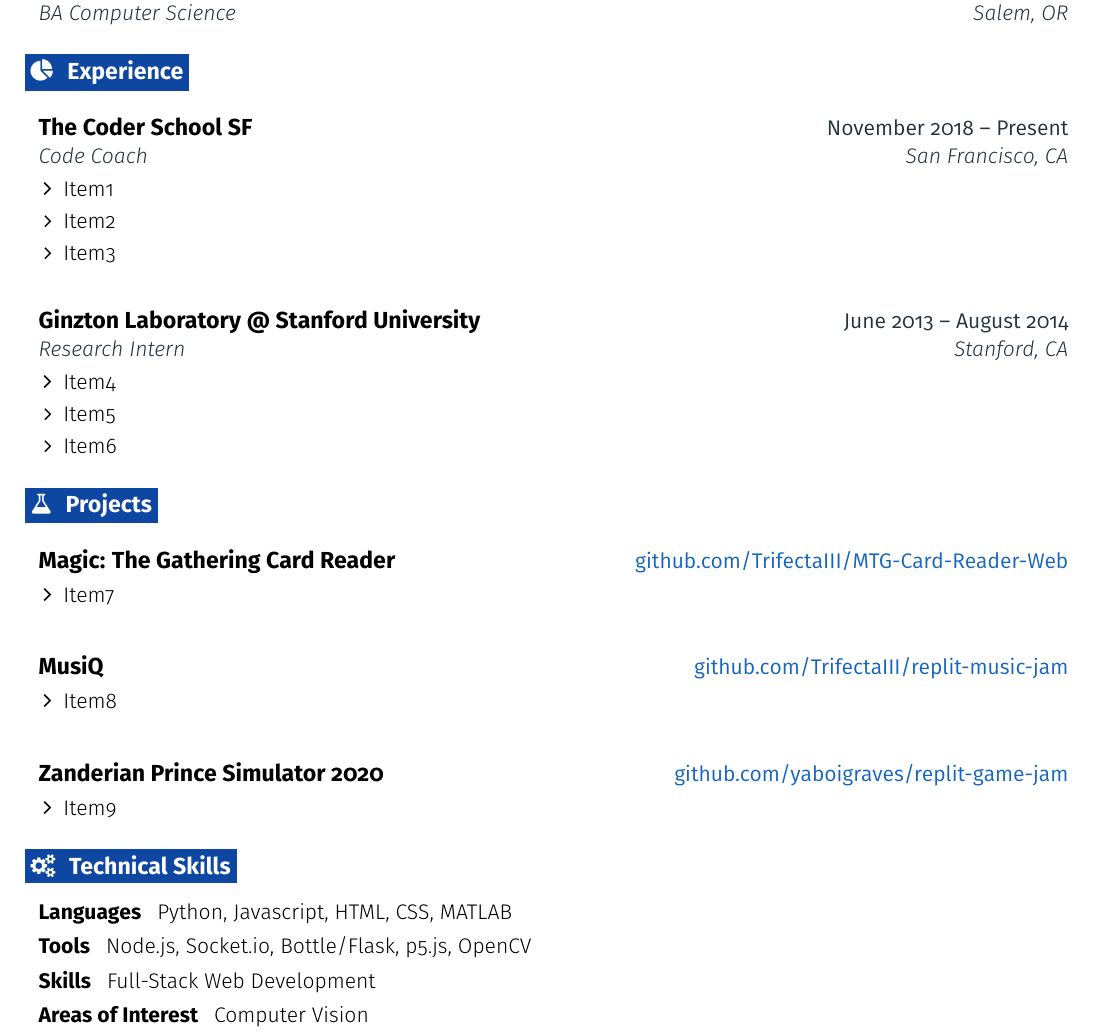
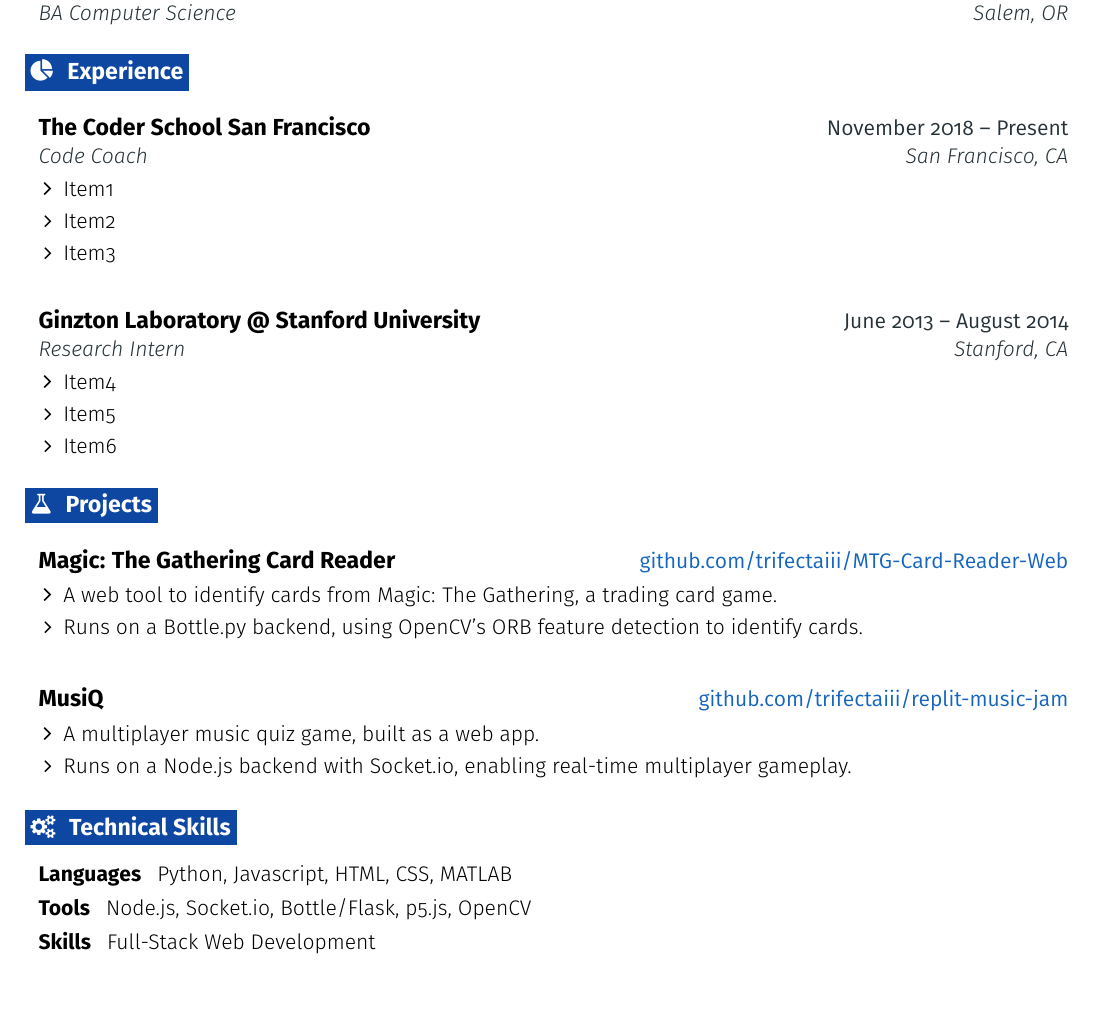
Before and after one commit to TrifectaIII/TrifectaIII.github.io, a LaTeX CV (tex/resume.tex): part of the page, cut so that both start at the same text, the shorter picture padded with empty space. Compiled offline with pdfLaTeX.

Commit message:
more resume tex work

```diff
--- a/tex/resume.tex
+++ b/tex/resume.tex
@@ -32,8 +32,8 @@
 \def \emailtext {maddenfong@gmail.com}
 
 \def \githubicon {\faGithub}
-\def \githublink {https://github.com/TrifectaIII}
-\def \githubtext {/TrifectaIII}
+\def \githublink {https://github.com/trifectaiii}
+\def \githubtext {/trifectaiii}
 
 \def \websiteicon {\faGlobe}
 \def \websitelink {https://trifectaiii.github.io/}
@@ -189,7 +189,7 @@
 
   \resumeEntryStart
     \resumeEntryTSDL
-      {The Coder School SF}{November 2018 -- Present}
+      {The Coder School San Francisco}{November 2018 -- Present}
       {Code Coach}{San Francisco, CA}
     \resumeItemListStart
       \resumeItem {Item1}
@@ -215,25 +215,19 @@
 
   \resumeEntryStart
     \resumeEntryTD
-      {Magic: The Gathering Card Reader}{\href{https://github.com/TrifectaIII/MTG-Card-Reader-Web}{github.com/TrifectaIII/MTG-Card-Reader-Web}}
+      {Magic: The Gathering Card Reader}{\href{https://github.com/trifectaiii/MTG-Card-Reader-Web}{github.com/trifectaiii/MTG-Card-Reader-Web}}
     \resumeItemListStart
-      \resumeItem {Item7}
+      \resumeItem {A web tool to identify cards from Magic: The Gathering, a trading card game.}
+      \resumeItem {Runs on a Bottle.py backend, using OpenCV's ORB feature detection to identify cards.}
     \resumeItemListEnd
   \resumeEntryEnd
 
   \resumeEntryStart
     \resumeEntryTD
-      {MusiQ}{\href{https://github.com/TrifectaIII/replit-music-jam}{github.com/TrifectaIII/replit-music-jam}}
+      {MusiQ}{\href{https://github.com/TrifectaIII/replit-music-jam}{github.com/trifectaiii/replit-music-jam}}
     \resumeItemListStart
-      \resumeItem {Item8}
-    \resumeItemListEnd
-  \resumeEntryEnd
-
-  \resumeEntryStart
-    \resumeEntryTD
-      {Zanderian Prince Simulator 2020}{\href{https://github.com/yaboigraves/replit-game-jam}{github.com/yaboigraves/replit-game-jam}}
-    \resumeItemListStart
-      \resumeItem {Item9}
+      \resumeItem {A multiplayer music quiz game, built as a web app.}
+      \resumeItem {Runs on a Node.js backend with Socket.io, enabling real-time multiplayer gameplay.}
     \resumeItemListEnd
   \resumeEntryEnd
 
@@ -243,7 +237,7 @@
   \resumeEntryS{Languages } {Python, Javascript, HTML, CSS, MATLAB}
   \resumeEntryS{Tools } {Node.js, Socket.io, Bottle/Flask, p5.js, OpenCV}
   \resumeEntryS{Skills } {Full-Stack Web Development}
-  \resumeEntryS{Areas of Interest } {Computer Vision}
+  %\resumeEntryS{Areas of Interest } {Computer Vision}
  \resumeEntryEnd
 
 \end{document}
```
Also changed, not shown: tex/resume.pdf, 2 other files.
